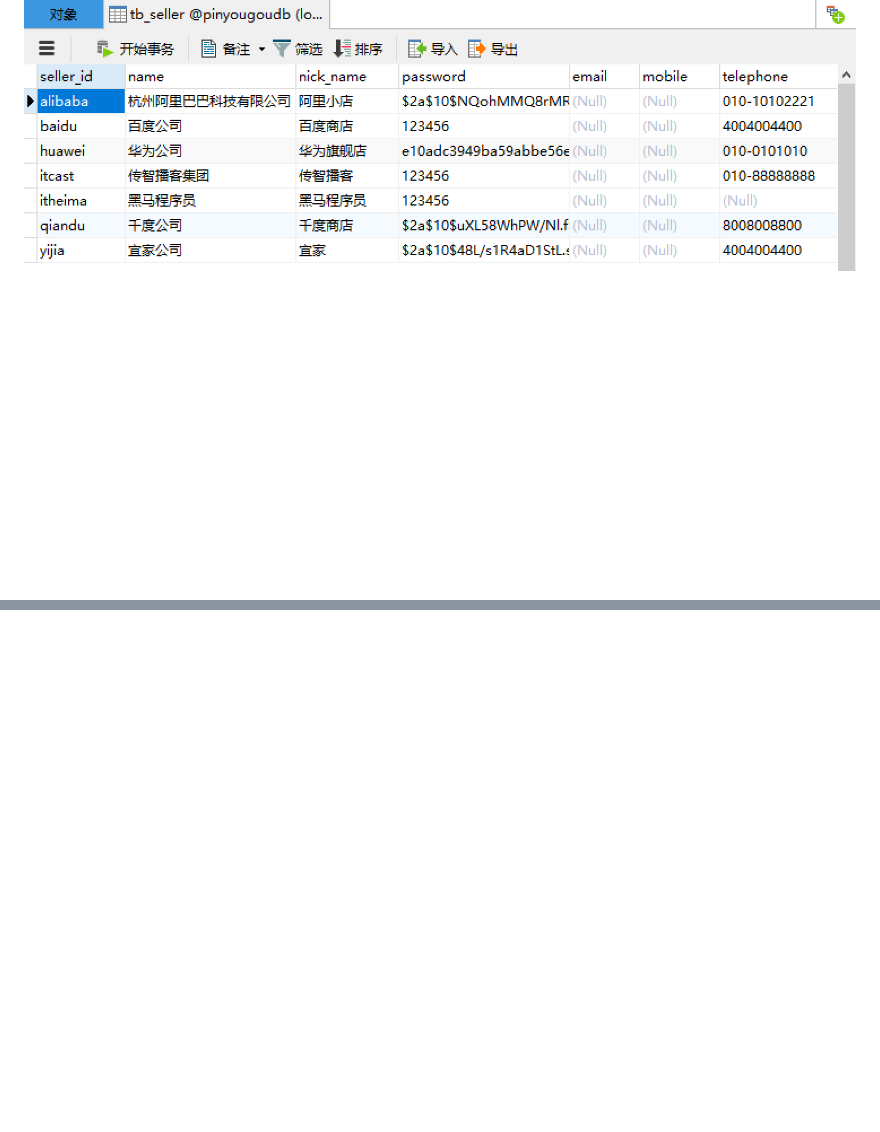
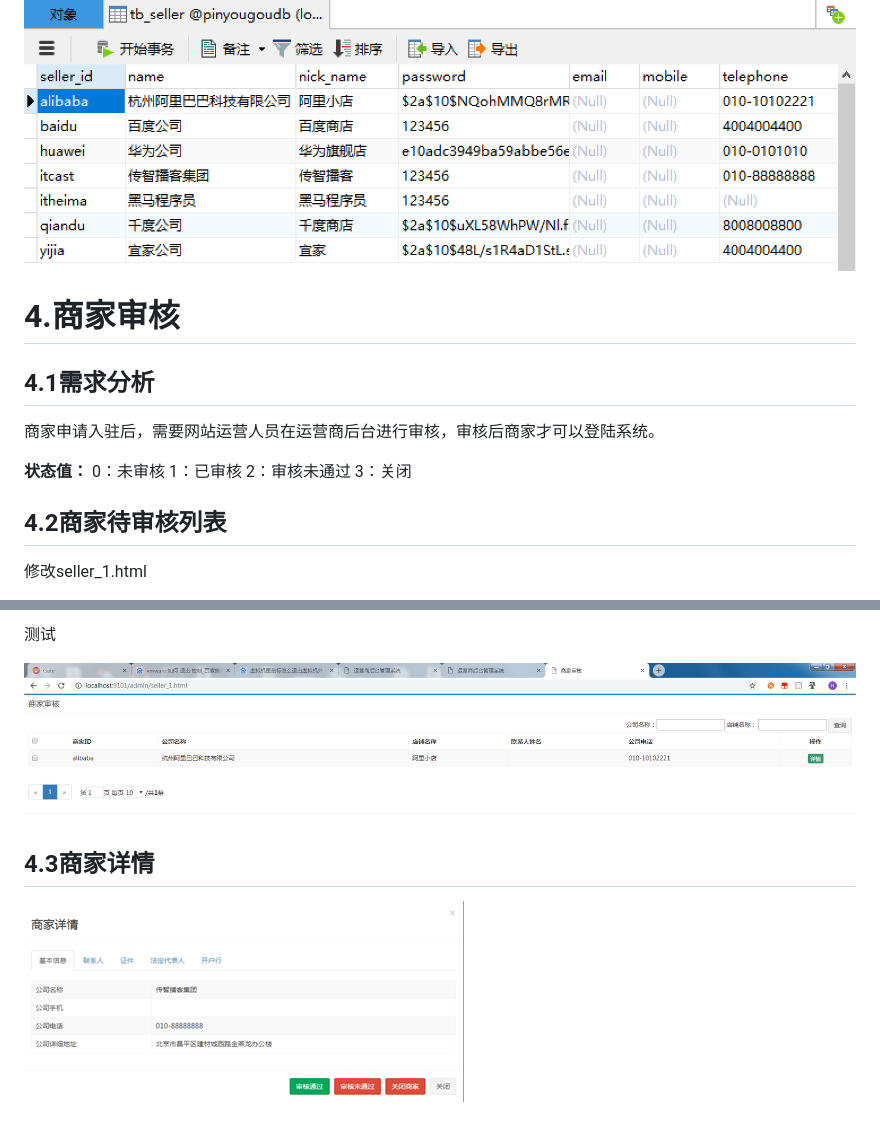
Before and after one commit to woshiamiaojiang/pinyougou, a Markdown page: day4.md, 2 parts joined by grey strips. Rendered like a GitHub page; pictures changed too: assets/1547116388263.png (added), assets/1547116412408.png (added); blank space fills up the shorter version.

```diff
--- a/day4.md
+++ b/day4.md
@@ -443,3 +443,18 @@ public Result add(@RequestBody TbSeller seller){
 ![1547052153850](assets/1547052153850.png)
 
 ![1547052170063](assets/1547052170063.png)
+
+# 4.商家审核
+
+## 4.1需求分析
+
+商家申请入驻后，需要网站运营人员在运营商后台进行审核，审核后商家才可以登陆系统。
+
+
+
+**状态值：**  0：未审核   1：已审核   2：审核未通过   3：关闭
+
+## 4.2商家待审核列表
+
+修改seller_1.html
+
@@ -445,0 +503,7 @@ public Result add(@RequestBody TbSeller seller){
+测试
+
+![1547116388263](assets/1547116388263.png)
+
+## 4.3商家详情
+
+![1547116412408](assets/1547116412408.png)
```
Also changed, not shown: other parts of day4.md (+42 -0 lines), assets/1547114275029.png (added).
